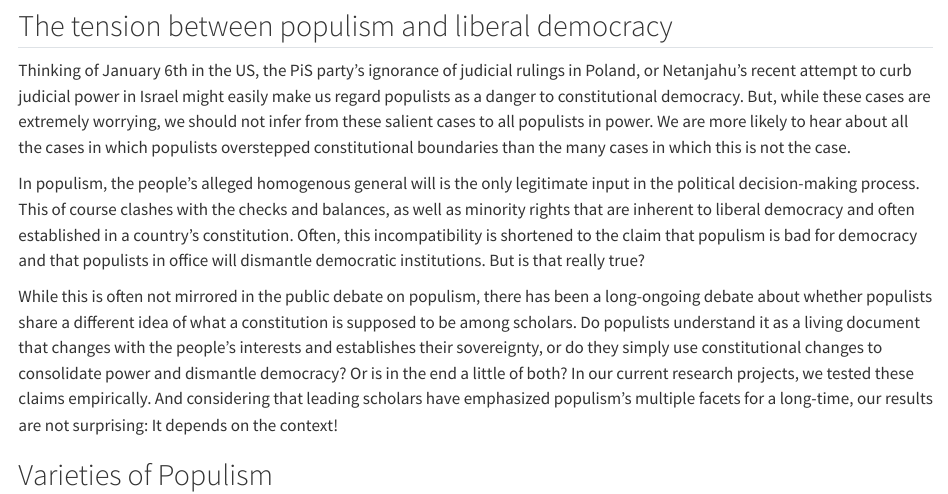
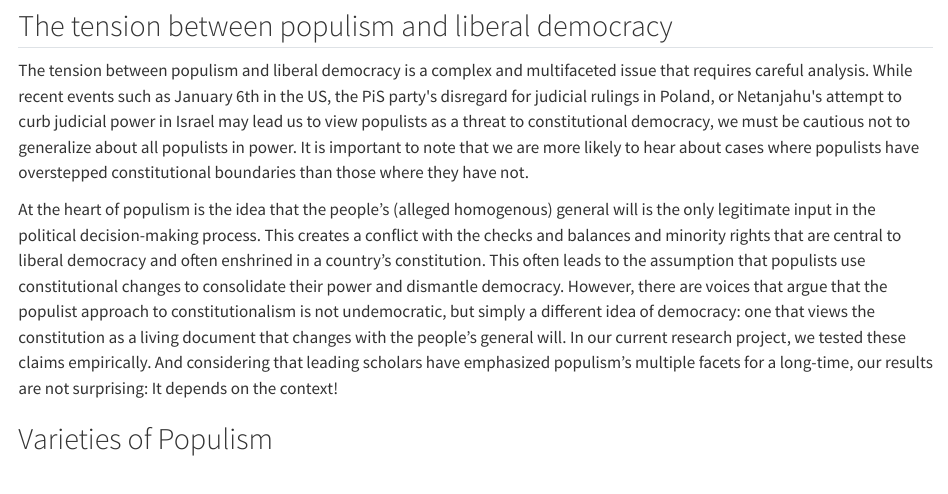
Before and after one commit to jasminskoenig/blog_loop, a Quarto document (Blog.qmd): the page in a window 1100 px wide, from 190 px down. Rendered offline with R 4.5, knitr and Pandoc in place of Quarto, with nearby package versions; some code elsewhere in the file could not run offline.

Commit message:
updated text

```diff
--- a/Blog.qmd
+++ b/Blog.qmd
@@ -18,11 +18,9 @@ wordcount
 
 <!--# In their kick-off of this series, Petra Guasti and Mattia Zulianello briefly touched upon one of the most discussed features of populism: That it is in conflict with the core tenets of liberal democracy.   -->
 
-Thinking of January 6th in the US, the PiS party's ignorance of judicial rulings in Poland, or Netanjahu's recent attempt to curb judicial power in Israel might easily make us regard populists as a danger to constitutional democracy. But, while these cases are extremely worrying, we should not infer from these salient cases to all populists in power. We are more likely to hear about all the cases in which populists overstepped constitutional boundaries than the many cases in which this is not the case.
+The tension between populism and liberal democracy is a complex and multifaceted issue that requires careful analysis. While recent events such as January 6th in the US, the PiS party\'s disregard for judicial rulings in Poland, or Netanjahu\'s attempt to curb judicial power in Israel may lead us to view populists as a threat to constitutional democracy, we must be cautious not to generalize about all populists in power. It is important to note that we are more likely to hear about cases where populists have overstepped constitutional boundaries than those where they have not.
 
-In populism, the people's alleged homogenous general will is the only legitimate input in the political decision-making process. This of course clashes with the checks and balances, as well as minority rights that are inherent to liberal democracy and often established in a country's constitution. Often, this incompatibility is shortened to the claim that populism is bad for democracy and that populists in office will dismantle democratic institutions. But is that really true?
-
-While this is often not mirrored in the public debate on populism, there has been a long-ongoing debate about whether populists share a different idea of what a constitution is supposed to be among scholars. Do populists understand it as a living document that changes with the people's interests and establishes their sovereignty, or do they simply use constitutional changes to consolidate power and dismantle democracy? Or is in the end a little of both? In our current research projects, we tested these claims empirically. And considering that leading scholars have emphasized populism's multiple facets for a long-time, our results are not surprising: It depends on the context!
+At the heart of populism is the idea that the people's (alleged homogenous) general will is the only legitimate input in the political decision-making process. This creates a conflict with the checks and balances and minority rights that are central to liberal democracy and often enshrined in a country's constitution. This often leads to the assumption that populists use constitutional changes to consolidate their power and dismantle democracy. However, there are voices that argue that the populist approach to constitutionalism is not undemocratic, but simply a different idea of democracy: one that views the constitution as a living document that changes with the people's general will. In our current research project, we tested these claims empirically. And considering that leading scholars have emphasized populism's multiple facets for a long-time, our results are not surprising: It depends on the context!
 
 ## Varieties of Populism
 
```
Also changed, not shown: Blog.html, 1 other file.
